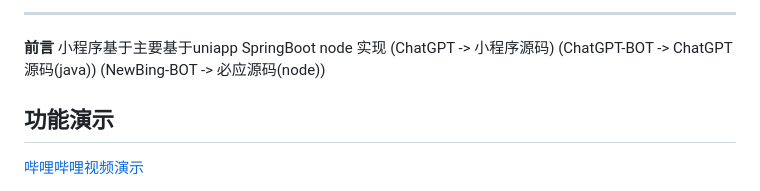
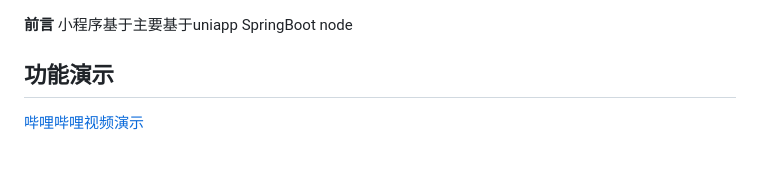
Before and after one commit to dulaiduwang003/TS-GPT, a Markdown page: README.md, the part around the change. GitHub-like rendering; blank space fills up the shorter version.

```diff
--- a/README.md
+++ b/README.md
@@ -1,8 +1,6 @@
------------------
-
 
 **前言**
-小程序基于主要基于uniapp SpringBoot node 实现 (ChatGPT -> 小程序源码) (ChatGPT-BOT -> ChatGPT源码(java)) (NewBing-BOT -> 必应源码(node))
+小程序基于主要基于uniapp SpringBoot node
 
 ## 功能演示
 [哔哩哔哩视频演示](https://www.bilibili.com/video/BV19L411y7nZ/?spm_id_from=333.999.0.0)
```
